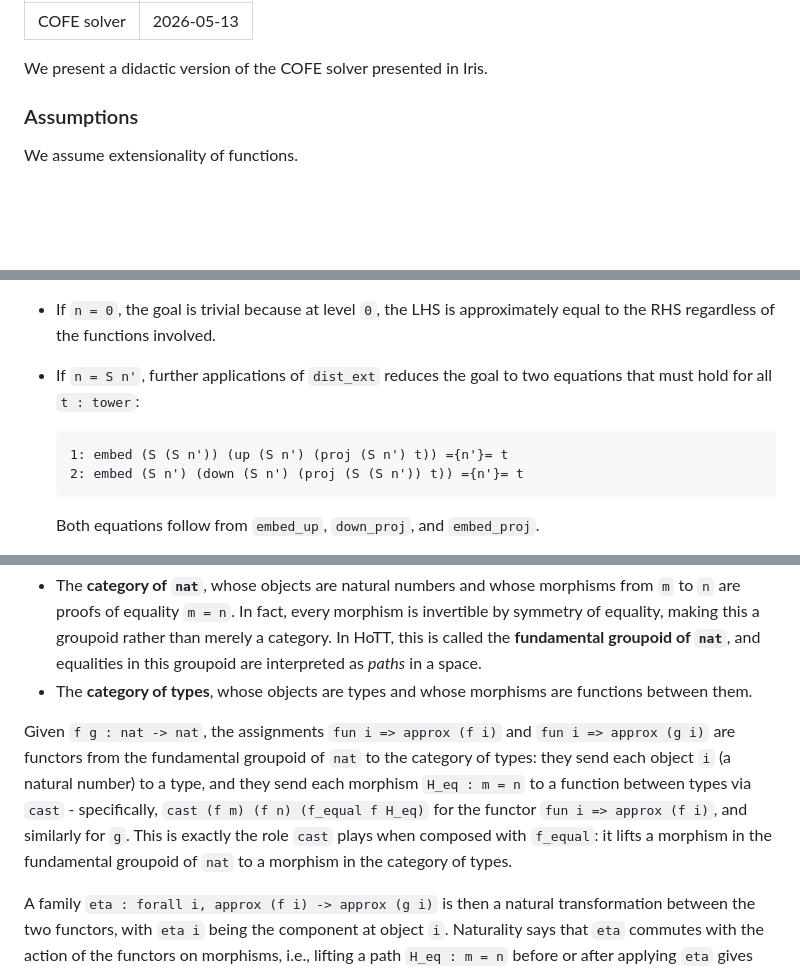
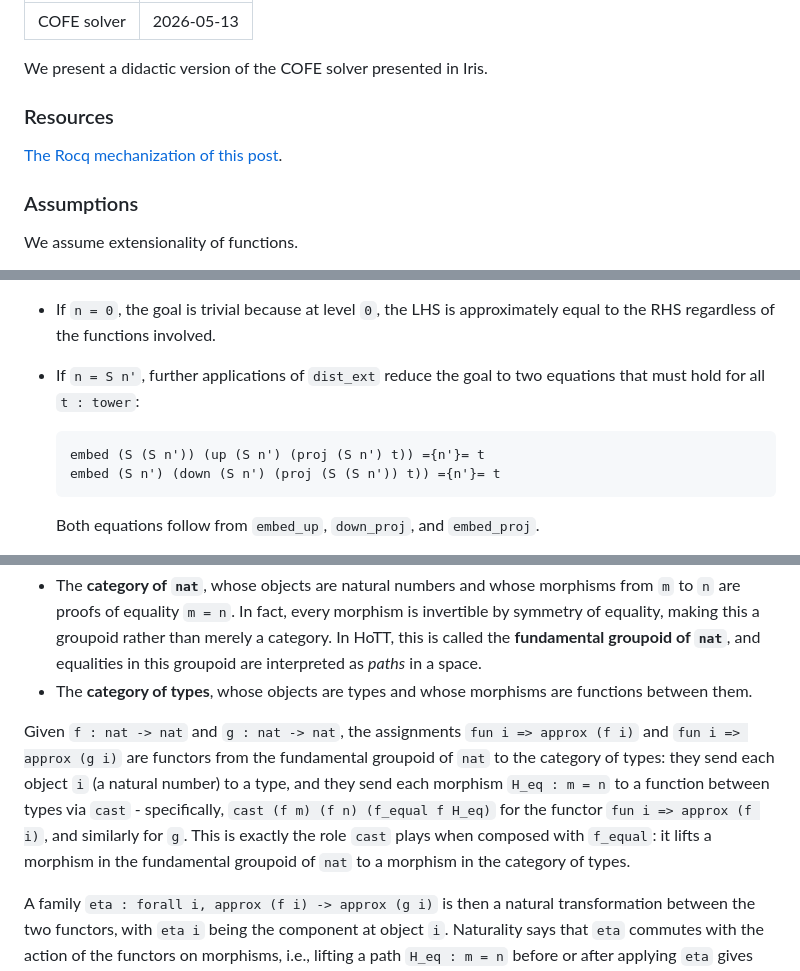
Before and after one commit to VietAnh1010/vietanh1010.github.io, a Markdown page: posts/cofe_solver.md, 3 parts joined by grey strips. Rendered like a GitHub page; blank space fills up the shorter version.

Commit message:
Put resource at the start of cofe_solver.md

````diff
--- a/posts/cofe_solver.md
+++ b/posts/cofe_solver.md
@@ -4,6 +4,10 @@ date: 2026-05-13
 ---
 
 We present a didactic version of the COFE solver presented in Iris.
+
+### Resources
+
+[The Rocq mechanization of this post](/rocq/cofe_solver.v).
 
 ### Assumptions
 
@@ -464,11 +468,11 @@ dimap (fun t => t) (fun t => t).
 This goal is discharged by contractivity of `dimap`:
 
 - If `n = 0`, the goal is trivial because at level `0`, the LHS is approximately equal to the RHS regardless of the functions involved.
-- If `n = S n'`, further applications of `dist_ext` reduces the goal to two equations that must hold for all `t : tower`:
+- If `n = S n'`, further applications of `dist_ext` reduce the goal to two equations that must hold for all `t : tower`:
 
   ```rocq
-  1: embed (S (S n')) (up (S n') (proj (S n') t)) ={n'}= t
-  2: embed (S n') (down (S n') (proj (S (S n')) t)) ={n'}= t
+  embed (S (S n')) (up (S n') (proj (S n') t)) ={n'}= t
+  embed (S n') (down (S n') (proj (S (S n')) t)) ={n'}= t
   ```
 
   Both equations follow from `embed_up`, `down_proj`, and `embed_proj`.
@@ -614,7 +618,7 @@ The key insight is to think in terms of two categories:
 - The **category of `nat`**, whose objects are natural numbers and whose morphisms from `m` to `n` are proofs of equality `m = n`. In fact, every morphism is invertible by symmetry of equality, making this a groupoid rather than merely a category. In HoTT, this is called the **fundamental groupoid of `nat`**, and equalities in this groupoid are interpreted as _paths_ in a space.
 - The **category of types**, whose objects are types and whose morphisms are functions between them.
 
-Given `f g : nat -> nat`, the assignments `fun i => approx (f i)` and `fun i => approx (g i)` are functors from the fundamental groupoid of `nat` to the category of types: they send each object `i` (a natural number) to a type, and they send each morphism `H_eq : m = n` to a function between types via `cast` - specifically, `cast (f m) (f n) (f_equal f H_eq)` for the functor `fun i => approx (f i)`, and similarly for `g`. This is exactly the role `cast` plays when composed with `f_equal`: it lifts a morphism in the fundamental groupoid of `nat` to a morphism in the category of types.
+Given `f : nat -> nat` and `g : nat -> nat`, the assignments `fun i => approx (f i)` and `fun i => approx (g i)` are functors from the fundamental groupoid of `nat` to the category of types: they send each object `i` (a natural number) to a type, and they send each morphism `H_eq : m = n` to a function between types via `cast` - specifically, `cast (f m) (f n) (f_equal f H_eq)` for the functor `fun i => approx (f i)`, and similarly for `g`. This is exactly the role `cast` plays when composed with `f_equal`: it lifts a morphism in the fundamental groupoid of `nat` to a morphism in the category of types.
 
 A family `eta : forall i, approx (f i) -> approx (g i)` is then a natural transformation between the two functors, with `eta i` being the component at object `i`. Naturality says that `eta` commutes with the action of the functors on morphisms, i.e., lifting a path `H_eq : m = n` before or after applying `eta` gives the same result:
 
````
Also changed, not shown: other parts of posts/cofe_solver.md (+0 -4 lines).
